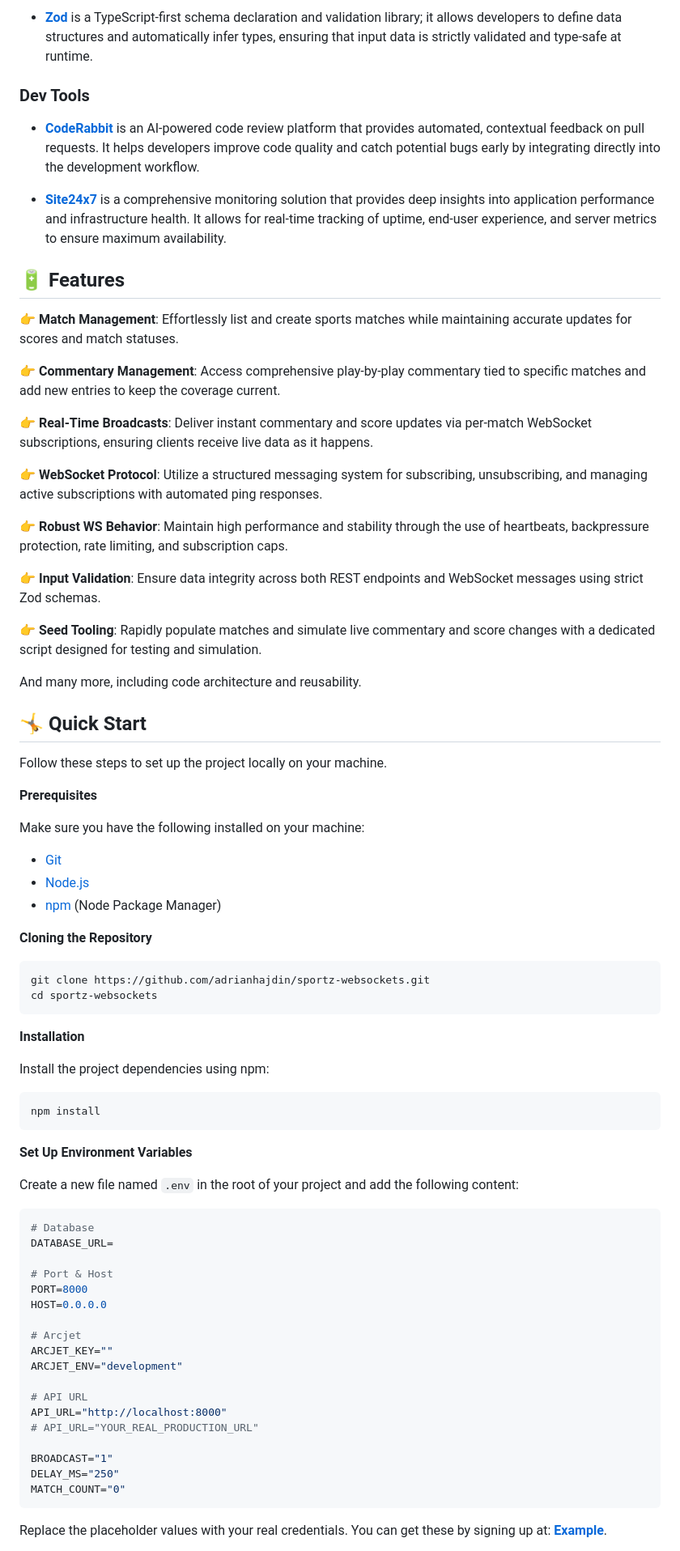
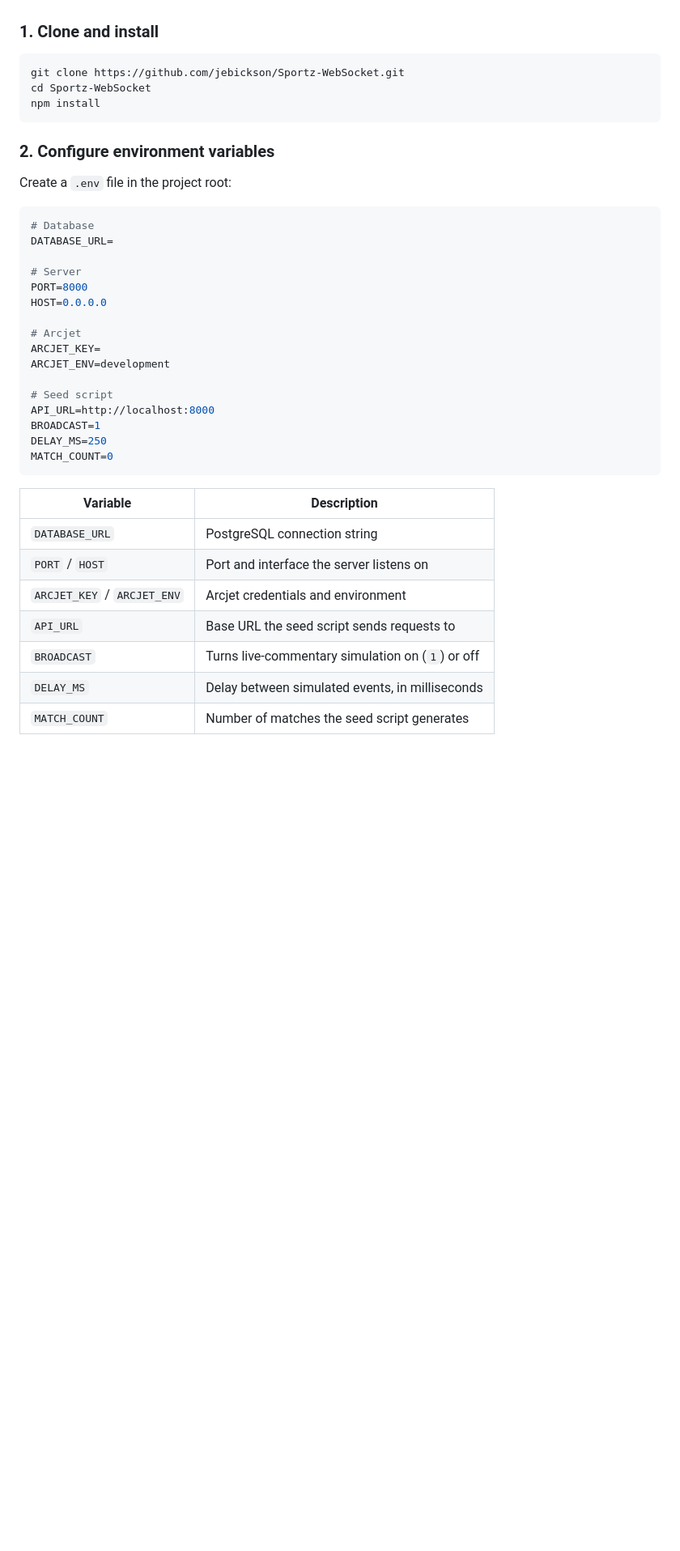
Before and after one commit to jebickson/Sportz-WebSocket, a Markdown page: README.MD, the part around one of its changes. Shown at 81% size. GitHub-like rendering; blank space fills up the shorter version.

````diff
--- a/README.MD
+++ b/README.MD
@@ -55,81 +72,41 @@ Sportz is a comprehensive backend service designed for live sports coverage, uti
-- **[Zod](https://zod.dev/)** is a TypeScript-first schema declaration and validation library; it allows developers to define data structures and automatically infer types, ensuring that input data is strictly validated and type-safe at runtime.
-
-### Dev Tools
-- **[CodeRabbit](https://jsm.dev/sportz-coderabbit)** is an AI-powered code review platform that provides automated, contextual feedback on pull requests. It helps developers improve code quality and catch potential bugs early by integrating directly into the development workflow.
-
-- **[Site24x7](https://jsm.dev/sportz-site24x7)** is a comprehensive monitoring solution that provides deep insights into application performance and infrastructure health. It allows for real-time tracking of uptime, end-user experience, and server metrics to ensure maximum availability.
-
-
-
-## <a name="features">🔋 Features</a>
-
-👉 **Match Management**: Effortlessly list and create sports matches while maintaining accurate updates for scores and match statuses.
-
-👉 **Commentary Management**: Access comprehensive play-by-play commentary tied to specific matches and add new entries to keep the coverage current.
-
-👉 **Real-Time Broadcasts**: Deliver instant commentary and score updates via per-match WebSocket subscriptions, ensuring clients receive live data as it happens.
-
-👉 **WebSocket Protocol**: Utilize a structured messaging system for subscribing, unsubscribing, and managing active subscriptions with automated ping responses.
-
-👉 **Robust WS Behavior**: Maintain high performance and stability through the use of heartbeats, backpressure protection, rate limiting, and subscription caps.
-
-👉 **Input Validation**: Ensure data integrity across both REST endpoints and WebSocket messages using strict Zod schemas.
-
-👉 **Seed Tooling**: Rapidly populate matches and simulate live commentary and score changes with a dedicated script designed for testing and simulation.
-
-And many more, including code architecture and reusability.
-
-## <a name="quick-start">🤸 Quick Start</a>
-
-Follow these steps to set up the project locally on your machine.
-
-**Prerequisites**
-
-Make sure you have the following installed on your machine:
-
-- [Git](https://git-scm.com/)
-- [Node.js](https://nodejs.org/en)
-- [npm](https://www.npmjs.com/) (Node Package Manager)
-
-**Cloning the Repository**
+### 1. Clone and install
 
 ```bash
-git clone https://github.com/adrianhajdin/sportz-websockets.git
-cd sportz-websockets
-```
-
-**Installation**
-
-Install the project dependencies using npm:
-
-```bash
+git clone https://github.com/jebickson/Sportz-WebSocket.git
+cd Sportz-WebSocket
 npm install
 ```
 
-**Set Up Environment Variables**
+### 2. Configure environment variables
 
-Create a new file named `.env` in the root of your project and add the following content:
+Create a `.env` file in the project root:
 
 ```env
 # Database
 DATABASE_URL=
 
-# Port & Host
+# Server
 PORT=8000
 HOST=0.0.0.0
 
 # Arcjet
-ARCJET_KEY=""
-ARCJET_ENV="development"
+ARCJET_KEY=
+ARCJET_ENV=development
 
-# API URL
-API_URL="http://localhost:8000"
-# API_URL="YOUR_REAL_PRODUCTION_URL"
-
-BROADCAST="1"
-DELAY_MS="250"
-MATCH_COUNT="0"
+# Seed script
+API_URL=http://localhost:8000
+BROADCAST=1
+DELAY_MS=250
+MATCH_COUNT=0
 ```
 
-Replace the placeholder values with your real credentials. You can get these by signing up at: [**Example**](https://jsm.dev/example).
+| Variable | Description |
+|----------|-------------|
+| `DATABASE_URL` | PostgreSQL connection string |
+| `PORT` / `HOST` | Port and interface the server listens on |
+| `ARCJET_KEY` / `ARCJET_ENV` | Arcjet credentials and environment |
+| `API_URL` | Base URL the seed script sends requests to |
+| `BROADCAST` | Turns live-commentary simulation on (`1`) or off |
+| `DELAY_MS` | Delay between simulated events, in milliseconds |
+| `MATCH_COUNT` | Number of matches the seed script generates |
 
````
Also changed, not shown: other parts of README.MD (+134 -114 lines).
